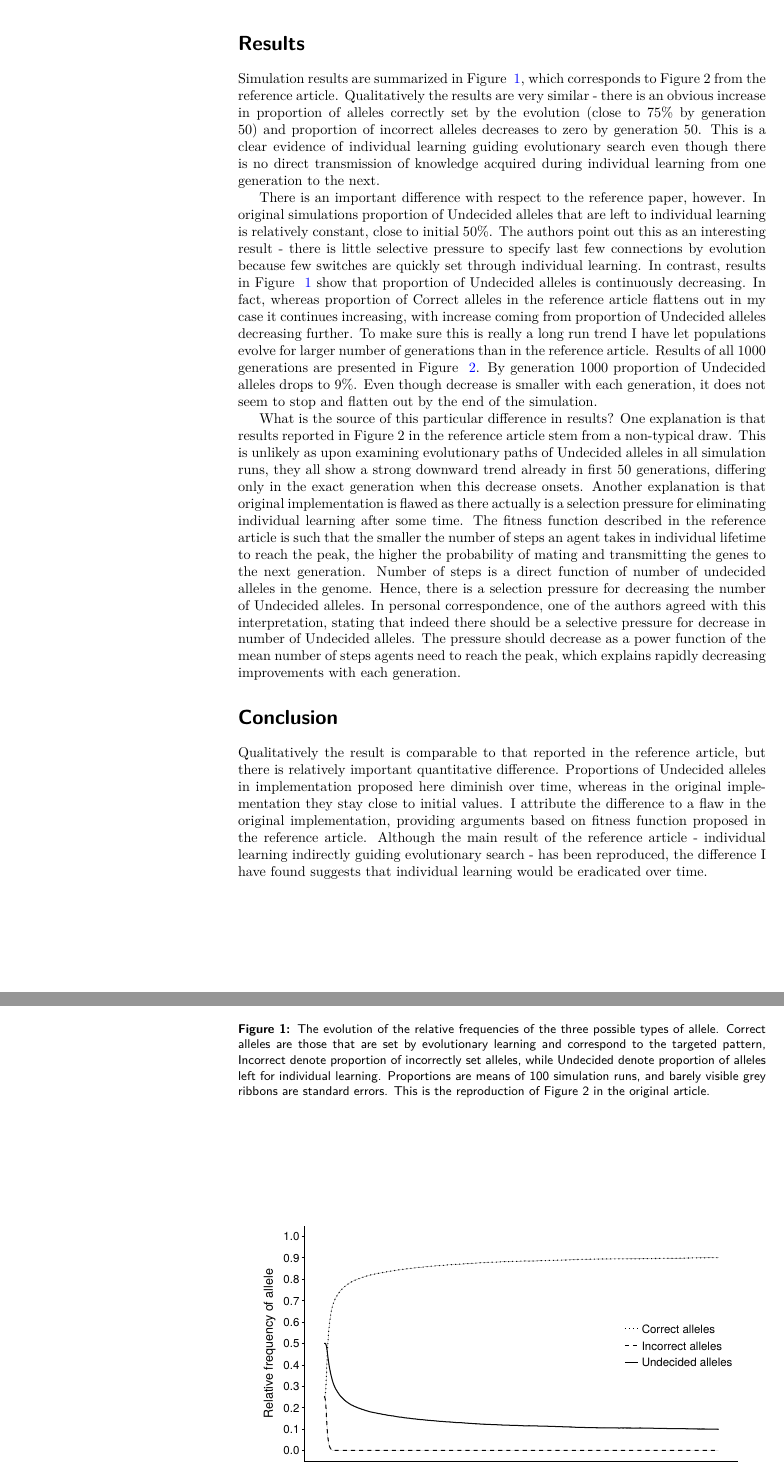
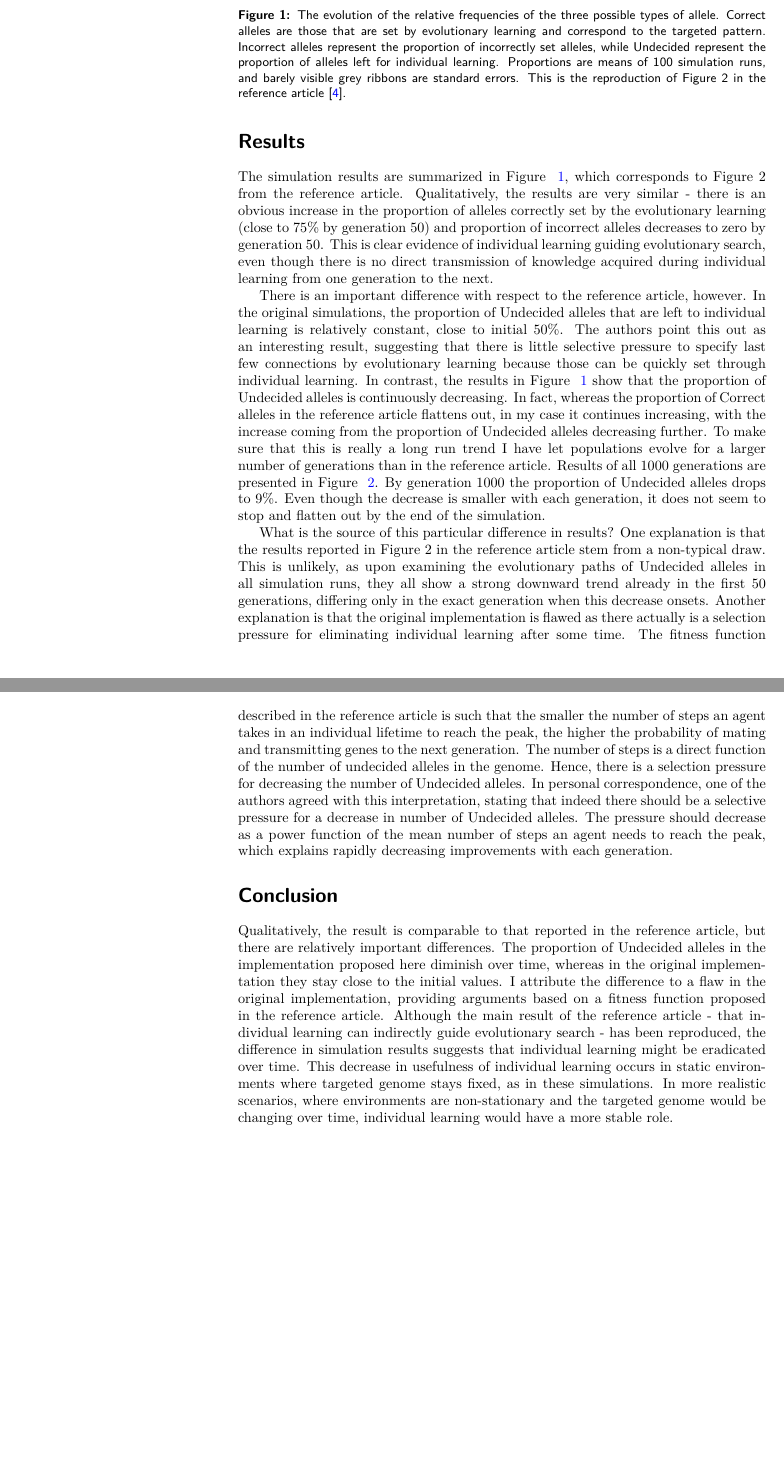
Before and after one commit to hstojic/HintonNowlan1987_replication, a LaTeX document (article/stojic2017.tex): two parts of pages 3 and 4 of 5, joined at a grey line, cut so that both start at the same text, the shorter picture padded with empty space. The pictures show the PDF file article/stojic2017.pdf that the author committed with the source.

Commit message:
article - corrected grammar, new figures with better labels, using ggrepel package in addition

```diff
--- a/article/stojic2017.tex
+++ b/article/stojic2017.tex
@@ -280,0 +271 @@ will become clear in the Results section.
+in the reference article \autocite{hinton1987learning}. I consider the
@@ -339,64 +342,37 @@ noAlleles & 20 & Number of alleles in agent's genome\tabularnewline
 
 \section{Results}\label{results}
 
-Simulation results are summarized in Figure ~\ref{fig:relFrequencies50},
-which corresponds to Figure 2 from the reference article. Qualitatively
-the results are very similar - there is an obvious increase in
-proportion of alleles correctly set by the evolution (close to 75\% by
-generation 50) and proportion of incorrect alleles decreases to zero by
-generation 50. This is a clear evidence of individual learning guiding
-evolutionary search even though there is no direct transmission of
-knowledge acquired during individual learning from one generation to the
-next.
-
-There is an important difference with respect to the reference paper,
-however. In original simulations proportion of Undecided alleles that
-are left to individual learning is relatively constant, close to initial
-50\%. The authors point out this as an interesting result - there is
-little selective pressure to specify last few connections by evolution
-because few switches are quickly set through individual learning. In
-contrast, results in Figure ~\ref{fig:relFrequencies50} show that
-proportion of Undecided alleles is continuously decreasing. In fact,
-whereas proportion of Correct alleles in the reference article flattens
-out in my case it continues increasing, with increase coming from
-proportion of Undecided alleles decreasing further. To make sure this is
-really a long run trend I have let populations evolve for larger number
-of generations than in the reference article. Results of all 1000
-generations are presented in Figure ~\ref{fig:relFrequencies1000}. By
-generation 1000 proportion of Undecided alleles drops to 9\%. Even
-though decrease is smaller with each generation, it does not seem to
-stop and flatten out by the end of the simulation.
-
-What is the source of this particular difference in results? One
-explanation is that results reported in Figure 2 in the reference
-article stem from a non-typical draw. This is unlikely as upon examining
-evolutionary paths of Undecided alleles in all simulation runs, they all
-show a strong downward trend already in first 50 generations, differing
-only in the exact generation when this decrease onsets. Another
-explanation is that original implementation is flawed as there actually
-is a selection pressure for eliminating individual learning after some
-time. The fitness function described in the reference article is such
-that the smaller the number of steps an agent takes in individual
-lifetime to reach the peak, the higher the probability of mating and
-transmitting the genes to the next generation. Number of steps is a
-direct function of number of undecided alleles in the genome. Hence,
-there is a selection pressure for decreasing the number of Undecided
-alleles. In personal correspondence, one of the authors agreed with this
-interpretation, stating that indeed there should be a selective pressure
-for decrease in number of Undecided alleles. The pressure should
-decrease as a power function of the mean number of steps agents need to
-reach the peak, which explains rapidly decreasing improvements with each
-generation.
+The simulation results are summarized in Figure
+~\ref{fig:relFrequencies50}, which corresponds to Figure 2 from the
+reference article. Qualitatively, the results are very similar - there
+is an obvious increase in the proportion of alleles correctly set by the
+evolutionary learning (close to 75\% by generation 50) and proportion of
+incorrect alleles decreases to zero by generation 50. This is clear
+evidence of individual learning guiding evolutionary search, even though
+there is no direct transmission of knowledge acquired during individual
+learning from one generation to the next.
 
 \begin{figure}
 \centering
 \includegraphics{Figure2.pdf}
 \caption{The evolution of the relative frequencies of the three possible
 types of allele. Correct alleles are those that are set by evolutionary
-learning and correspond to the targeted pattern, Incorrect denote
-proportion of incorrectly set alleles, while Undecided denote proportion
-of alleles left for individual learning. Proportions are means of 100
-simulation runs, and barely visible grey ribbons are standard errors.
-This is the reproduction of Figure 2 in the original
-article.}\label{fig:relFrequencies50}
+learning and correspond to the targeted pattern. Incorrect alleles
+represent the proportion of incorrectly set alleles, while Undecided
+represent the proportion of alleles left for individual learning.
+Proportions are means of 100 simulation runs, and barely visible grey
+ribbons are standard errors. This is the reproduction of Figure 2 in the
+reference article
+\autocite{hinton1987learning}.}\label{fig:relFrequencies50}
 \end{figure}
+
+There is an important difference with respect to the reference article,
+however. In the original simulations, the proportion of Undecided
+alleles that are left to individual learning is relatively constant,
+close to initial 50\%. The authors point this out as an interesting
+result, suggesting that there is little selective pressure to specify
+last few connections by evolutionary learning because those can be
+quickly set through individual learning. In contrast, the results in
+Figure ~\ref{fig:relFrequencies50} show that the proportion of Undecided
+alleles is continuously decreasing. In fact, whereas the proportion of
+Correct alleles in the reference article flattens out, in my case it
@@ -402,0 +382,3 @@ article.}\label{fig:relFrequencies50}
+generations than in the reference article. Results of all 1000
+generations are presented in Figure ~\ref{fig:relFrequencies1000}. By
+generation 1000 the proportion of Undecided alleles drops to 9\%. Even
@@ -402,0 +389 @@ article.}\label{fig:relFrequencies50}
+explanation is that the results reported in Figure 2 in the reference
@@ -402,0 +399 @@ article.}\label{fig:relFrequencies50}
+probability of mating and transmitting genes to the next generation. The
@@ -403,3 +406,5 @@ article.}\label{fig:relFrequencies50}
+number of steps an agent needs to reach the peak, which explains rapidly
+decreasing improvements with each generation.
 
 \begin{figure}
 \centering
@@ -412,16 +417,21 @@ standard errors.}\label{fig:relFrequencies1000}
 
 \section{Conclusion}\label{conclusion}
 
-Qualitatively the result is comparable to that reported in the reference
-article, but there is relatively important quantitative difference.
-Proportions of Undecided alleles in implementation proposed here
+Qualitatively, the result is comparable to that reported in the
+reference article, but there are relatively important differences. The
+proportion of Undecided alleles in the implementation proposed here
 diminish over time, whereas in the original implementation they stay
-close to initial values. I attribute the difference to a flaw in the
-original implementation, providing arguments based on fitness function
+close to the initial values. I attribute the difference to a flaw in the
+original implementation, providing arguments based on a fitness function
 proposed in the reference article. Although the main result of the
-reference article - individual learning indirectly guiding evolutionary
-search - has been reproduced, the difference I have found suggests that
-individual learning would be eradicated over time.
+reference article - that individual learning can indirectly guide
+evolutionary search - has been reproduced, the difference in simulation
+results suggests that individual learning might be eradicated over time.
+This decrease in usefulness of individual learning occurs in static
+environments where targeted genome stays fixed, as in these simulations.
+In more realistic scenarios, where environments are non-stationary and
+the targeted genome would be changing over time, individual learning
+would have a more stable role.
 
 {\sffamily \small
   \printbibliography[title=References]
```
Also changed, not shown: article/stojic2017.bib (+8 -0 lines), article/stojic2017.md (+13 -12 lines), article/Figure2.pdf, article/Figure2_1000.pdf, article/stojic2017.pdf, article/stojic2017.tex (112 more changed lines).
